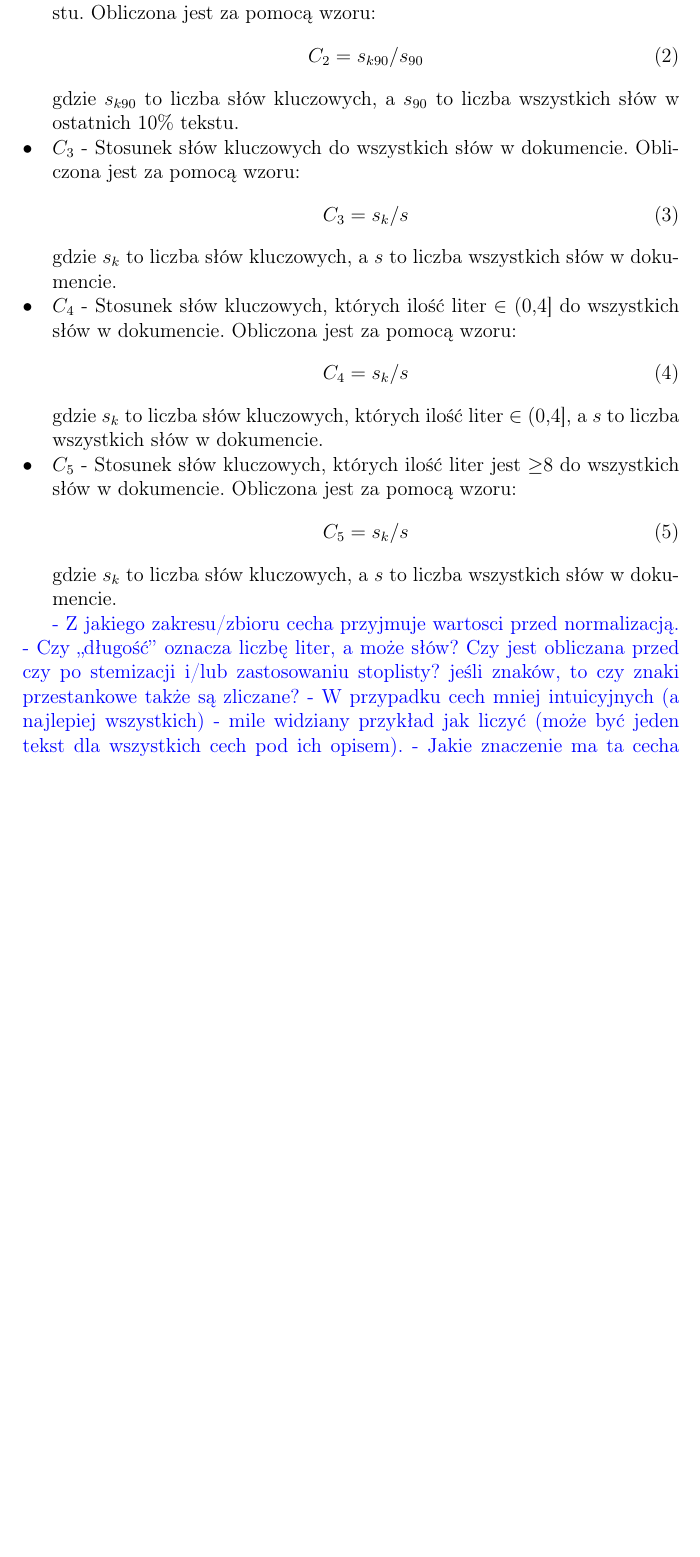
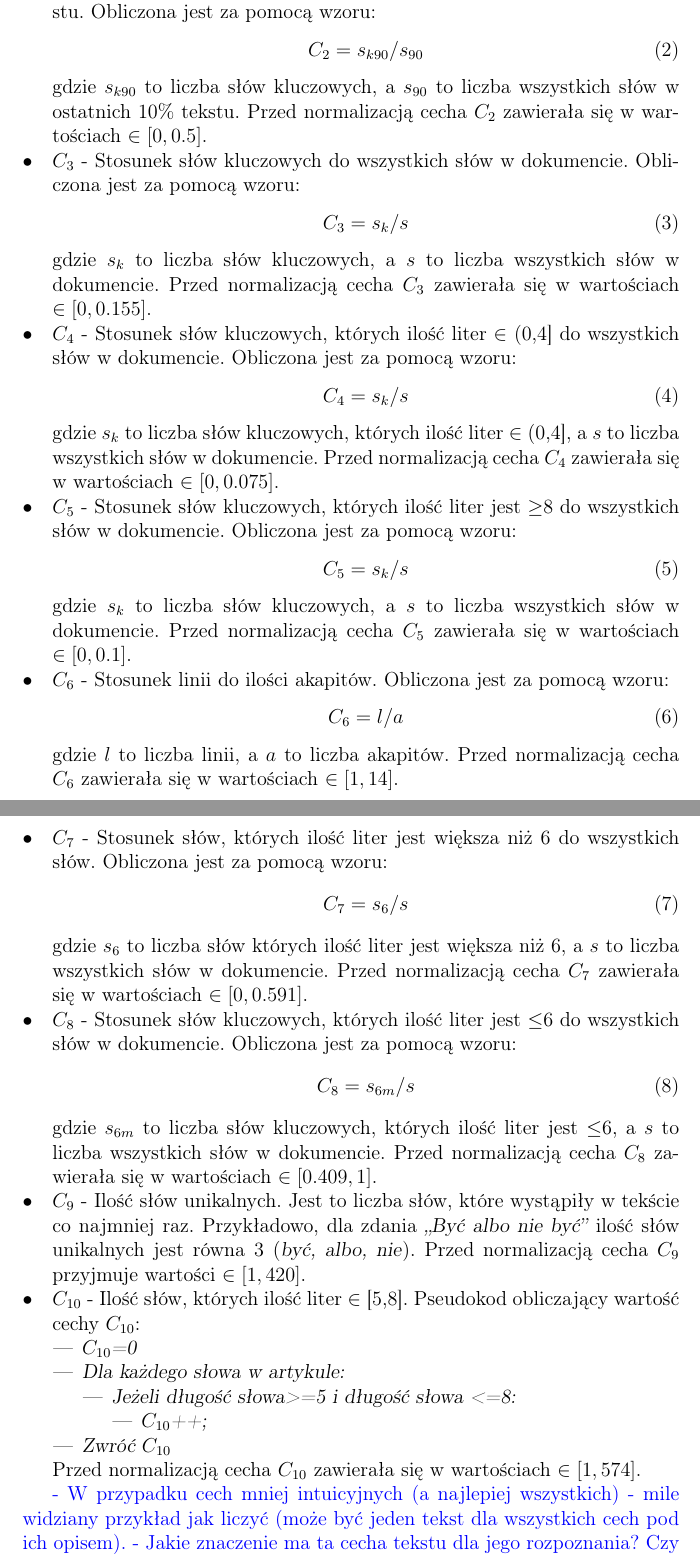
Before and after one commit to Bonniu/KSR, a LaTeX document (Sprawozdanie_zad1/sprawozdanie.tex): part of page 2 of 4 before the commit and two parts of pages 2 and 3 of 4 after it, the two joined at a grey line, cut so that both start at the same text, the shorter picture padded with empty space. Compiled offline with pdfLaTeX.

Commit message:
change in f5, raport - feature extraction part

```diff
--- a/Sprawozdanie_zad1/sprawozdanie.tex
+++ b/Sprawozdanie_zad1/sprawozdanie.tex
@@ -46,14 +40,4 @@ Do ekstrakcji cech charaklterystycznych tekstu utworzyliśmy wektor cech, który
-\item[•] $C_2$ - Stosunek słów kluczowych do wszystkich słów w ostatnich 10\% tekstu. Obliczona jest za pomocą wzoru:
-\begin{equation} C_2 = s_{k90} / s_{90}  \end{equation} gdzie $s_{k90}$ to liczba słów kluczowych, a $s_{90}$ to liczba wszystkich słów w ostatnich 10\% tekstu.
-\item[•] $C_3$ - Stosunek słów kluczowych do wszystkich słów w dokumencie. Obliczona jest za pomocą wzoru:
-\begin{equation} C_3 = s_k / s  \end{equation} gdzie $s_k$ to liczba słów kluczowych, a $s$ to liczba wszystkich słów w dokumencie.
-\item[•] $C_4$ - Stosunek słów kluczowych, których ilość liter $\in$ (0,4] do wszystkich słów w dokumencie. Obliczona jest za pomocą wzoru:
-\begin{equation} C_4 = s_k / s  \end{equation} gdzie $s_k$ to liczba słów kluczowych,  których ilość liter $\in$ (0,4], a $s$ to liczba wszystkich słów w dokumencie.
-\item[•] $C_5$ - Stosunek słów kluczowych, których ilość liter jest $\geq$8 do wszystkich słów w dokumencie. Obliczona jest za pomocą wzoru:
-\begin{equation} C_5 = s_k / s  \end{equation} gdzie $s_k$ to liczba słów kluczowych, a $s$ to liczba wszystkich słów w dokumencie.
-\end{itemize}
-
-
+% cechy
 %Stosunek słów kluczowych do wszystkich słów w pierwszych 10% tekstu
 %Stosunek słów kluczowych do wszystkich słów w ostatnich 10% tekstu
 %Stosunek słów kluczowych do wszystkich słów w dokumencie
@@ -67,7 +56,45 @@ Do ekstrakcji cech charaklterystycznych tekstu utworzyliśmy wektor cech, który
+\item[•] $C_2$ - Stosunek słów kluczowych do wszystkich słów w ostatnich 10\% tekstu. Obliczona jest za pomocą wzoru:
+\begin{equation} C_2 = s_{k90} / s_{90}  \end{equation} gdzie $s_{k90}$ to liczba słów kluczowych, a $s_{90}$ to liczba wszystkich słów w ostatnich 10\% tekstu. Przed normalizacją cecha $C_{2}$ zawierała się w wartościach $\in [0,0.5]$.
+\item[•] $C_3$ - Stosunek słów kluczowych do wszystkich słów w dokumencie. Obliczona jest za pomocą wzoru:
+\begin{equation} C_3 = s_k / s  \end{equation} gdzie $s_k$ to liczba słów kluczowych, a $s$ to liczba wszystkich słów w dokumencie.
+Przed normalizacją cecha $C_{3}$ zawierała się w wartościach $\in [0,0.155]$.
+\item[•] $C_4$ - Stosunek słów kluczowych, których ilość liter $\in$ (0,4] do wszystkich słów w dokumencie. Obliczona jest za pomocą wzoru:
+\begin{equation} C_4 = s_k / s  \end{equation} gdzie $s_k$ to liczba słów kluczowych,  których ilość liter $\in$ (0,4], a $s$ to liczba wszystkich słów w dokumencie.
+Przed normalizacją cecha $C_{4}$ zawierała się w wartościach $\in [0,0.075]$.
+\item[•] $C_5$ - Stosunek słów kluczowych, których ilość liter jest $\geq$8 do wszystkich słów w dokumencie. Obliczona jest za pomocą wzoru:
+\begin{equation} C_5 = s_k / s  \end{equation} gdzie $s_k$ to liczba słów kluczowych, a $s$ to liczba wszystkich słów w dokumencie.
+Przed normalizacją cecha $C_{5}$ zawierała się w wartościach $\in [0,0.1]$.
+\item[•] $C_6$ - Stosunek linii do ilości akapitów. Obliczona jest za pomocą wzoru:
+\begin{equation} C_6 = l / a  \end{equation} gdzie $l$ to liczba linii, a $a$ to liczba akapitów.
+Przed normalizacją cecha $C_{6}$ zawierała się w wartościach $\in [1,14]$.
+\item[•] $C_7$ - Stosunek słów, których ilość liter jest większa niż 6 do wszystkich słów. Obliczona jest za pomocą wzoru:
+\begin{equation} C_7 = s_6 / s  \end{equation} gdzie $s_6$ to liczba słów których ilość liter jest większa niż 6, a $s$ to liczba wszystkich słów w dokumencie.
+Przed normalizacją cecha $C_{7}$ zawierała się w wartościach $\in [0,0.591]$.
+\item[•] $C_8$ - Stosunek słów kluczowych, których ilość liter jest $\leq$6 do wszystkich słów w dokumencie. Obliczona jest za pomocą wzoru:
+\begin{equation} C_8 = s_{6m} / s  \end{equation} gdzie $s_{6m}$ to liczba słów kluczowych, których ilość liter jest $\leq$6, a $s$ to liczba wszystkich słów w dokumencie. Przed normalizacją cecha $C_{8}$ zawierała się w wartościach $\in [0.409,1]$.
+\item[•] $C_9$ - Ilość słów unikalnych. Jest to liczba słów, które wystąpiły w tekście co najmniej raz. Przykładowo, dla zdania \textsl{,,Być albo nie być''} ilość słów unikalnych jest równa 3 (\textsl{być, albo, nie}).
+Przed normalizacją cecha $C_{9}$ przyjmuje wartości $\in [1,420]$.
+\item[•] $C_{10}$ - Ilość słów, których ilość liter $\in$ [5,8]. Pseudokod obliczający wartość cechy $C_{10}$:
+\textsl{
+\begin{itemize}
+\item $C_{10}$=0
+\item Dla każdego słowa w artykule:
+	\begin{itemize}
+	\item Jeżeli długość słowa>=5 i długość słowa <=8:
+		\begin{itemize}
+		\item $C_{10}$++;
+		\end{itemize}
+	\end{itemize}
+\item Zwróć $C_{10}$
+\end{itemize}
+}
+Przed normalizacją cecha $C_{10}$ zawierała się w wartościach $\in [1,574]$.
+
+\end{itemize}
+
+
 
 {\color{blue}
-- Z jakiego zakresu/zbioru  cecha przyjmuje wartosci przed normalizacją.
-- Czy ,,długość'' oznacza liczbę liter, a może słów? Czy jest obliczana przed czy po stemizacji i/lub zastosowaniu stoplisty? jeśli znaków, to czy znaki przestankowe także są zliczane?
 - W przypadku cech mniej intuicyjnych (a najlepiej wszystkich) - mile widziany przykład jak liczyć (może być jeden tekst dla wszystkich cech pod ich opisem).
 - Jakie znaczenie ma ta cecha tekstu dla jego rozpoznania? Czy np. im tekst dłuższy, tym bardziej związany z etykietą USA lub CANADA? (istotne!)}
 
```
Also changed, not shown: Sprawozdanie_zad1/sprawozdanie.pdf, Sprawozdanie_zad1/sprawozdanie.tex (23 more changed lines), 8 other files.
